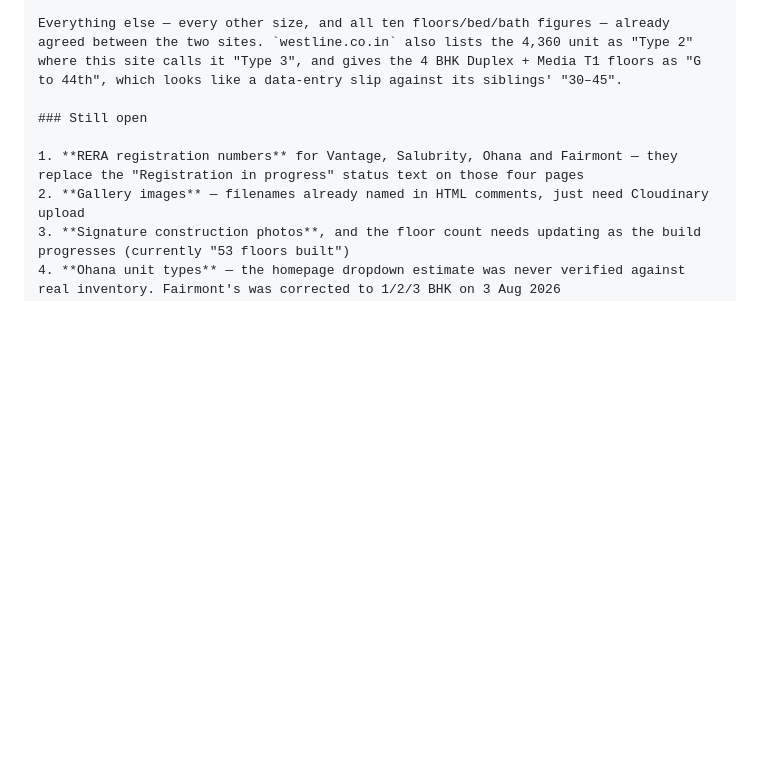
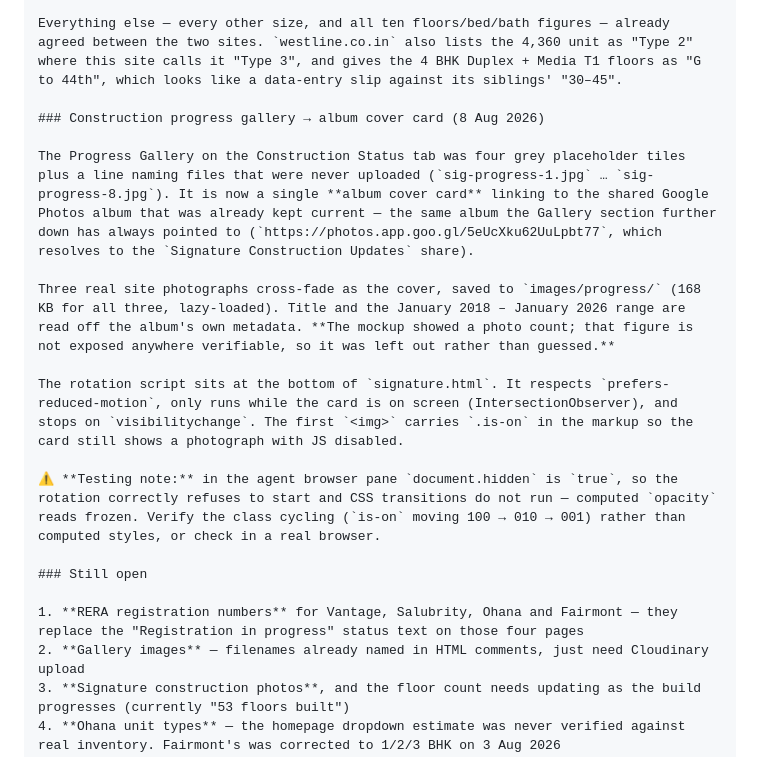
Before and after one commit to nasirmohideenMA/westline-website, a Markdown page: PROJECT-HANDOFF.md, the part around the change. Drawn GitHub-style; blank space fills up the shorter version.

Commit message:
Record the album cover card in the handoff doc
Includes the testing gotcha: the agent browser pane reports the page as
hidden, so the rotation correctly declines to start and computed opacity
reads frozen. Check the is-on class cycling, not computed styles.

Co-Authored-By: Claude <noreply@anthropic.com>

```diff
--- a/PROJECT-HANDOFF.md
+++ b/PROJECT-HANDOFF.md
@@ -158,6 +158,16 @@ The grid now leads with an interior render per unit, the size set large, and the
 
 Everything else — every other size, and all ten floors/bed/bath figures — already agreed between the two sites. `westline.co.in` also lists the 4,360 unit as "Type 2" where this site calls it "Type 3", and gives the 4 BHK Duplex + Media T1 floors as "G to 44th", which looks like a data-entry slip against its siblings' "30–45".
 
+### Construction progress gallery → album cover card (8 Aug 2026)
+
+The Progress Gallery on the Construction Status tab was four grey placeholder tiles plus a line naming files that were never uploaded (`sig-progress-1.jpg` … `sig-progress-8.jpg`). It is now a single **album cover card** linking to the shared Google Photos album that was already kept current — the same album the Gallery section further down has always pointed to (`https://photos.app.goo.gl/5eUcXku62UuLpbt77`, which resolves to the `Signature Construction Updates` share).
+
+Three real site photographs cross-fade as the cover, saved to `images/progress/` (168 KB for all three, lazy-loaded). Title and the January 2018 – January 2026 range are read off the album's own metadata. **The mockup showed a photo count; that figure is not exposed anywhere verifiable, so it was left out rather than guessed.**
+
+The rotation script sits at the bottom of `signature.html`. It respects `prefers-reduced-motion`, only runs while the card is on screen (IntersectionObserver), and stops on `visibilitychange`. The first `<img>` carries `.is-on` in the markup so the card still shows a photograph with JS disabled.
+
+⚠️ **Testing note:** in the agent browser pane `document.hidden` is `true`, so the rotation correctly refuses to start and CSS transitions do not run — computed `opacity` reads frozen. Verify the class cycling (`is-on` moving 100 → 010 → 001) rather than computed styles, or check in a real browser.
+
 ### Still open
 
 1. **RERA registration numbers** for Vantage, Salubrity, Ohana and Fairmont — they replace the "Registration in progress" status text on those four pages
```
